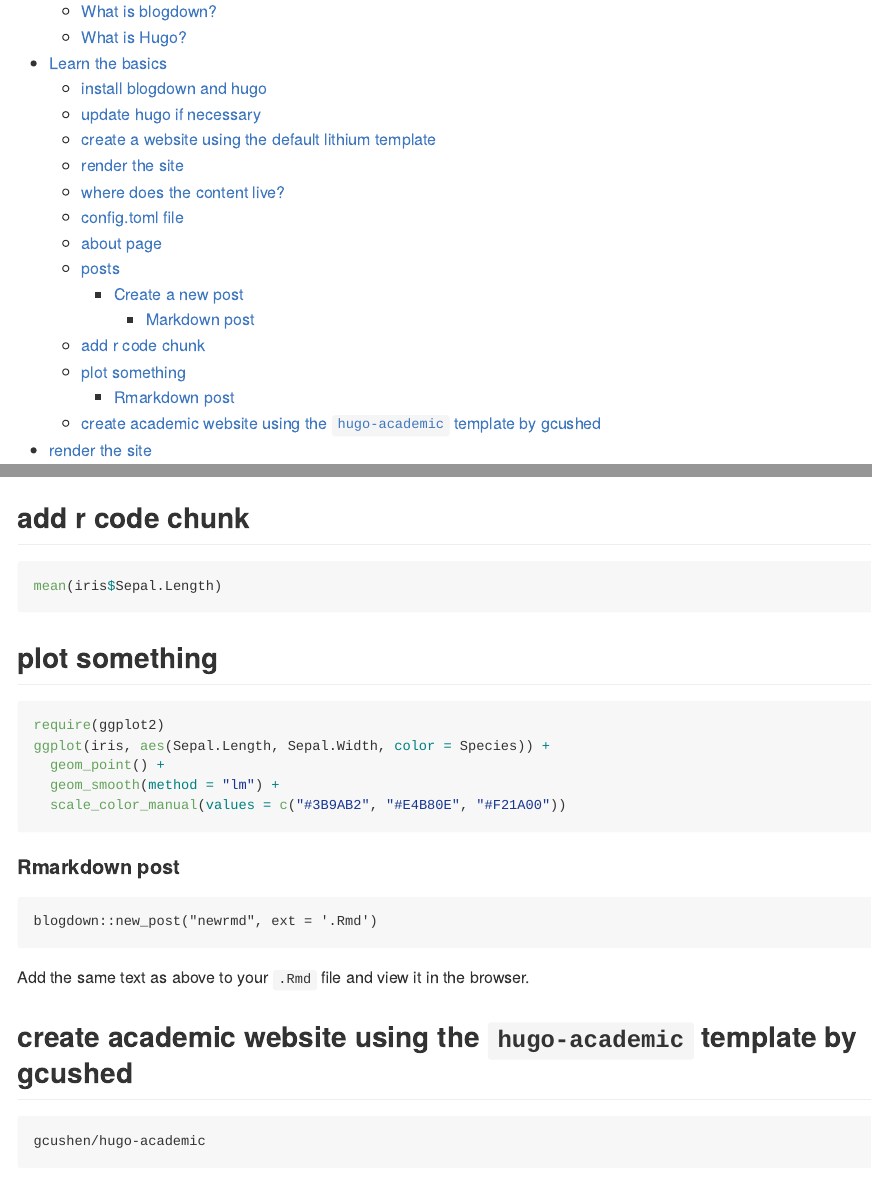
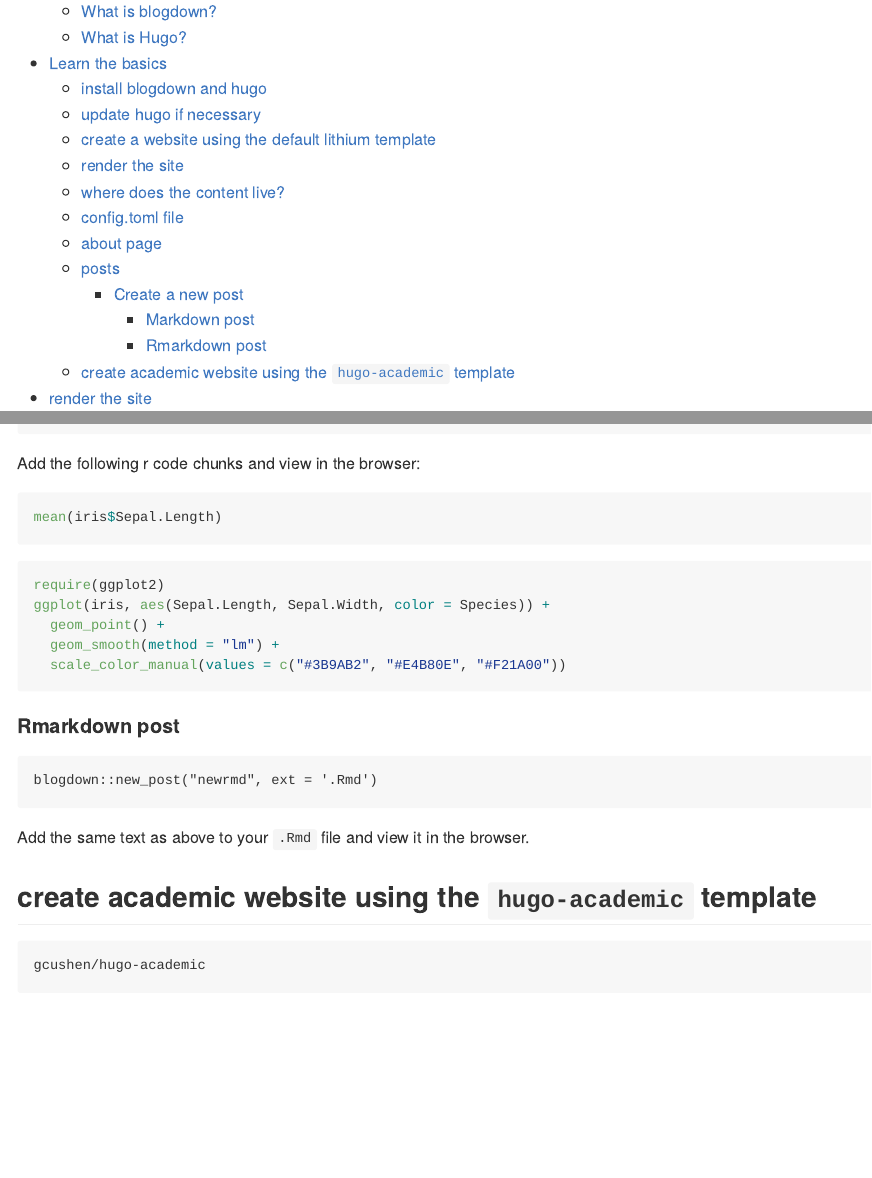
Before and after one commit to dcosme/rstudio-websites, an R Markdown document (tutorial.Rmd): the page in a window 1100 px wide, from 230 px down, and a second part further down, joined at a grey line. The pictures show the output file tutorial.md that the author committed with the source, drawn offline in the style of GitHub.

Commit message:
fixed code chunks

````diff
--- a/tutorial.Rmd
+++ b/tutorial.Rmd
@@ -133,13 +133,13 @@ Let's add a table, just for kicks.
 | 3 | 4 |
 | 5 | 7 |
 | 7 | 10 |
+```
 
-## add r code chunk
+Add the following r code chunks and view in the browser:
 ```{r, eval=FALSE}
 mean(iris$Sepal.Length)
 ```
 
-## plot something
 ```{r, eval=FALSE}
 require(ggplot2)
 ggplot(iris, aes(Sepal.Length, Sepal.Width, color = Species)) +
@@ -154,7 +154,7 @@ blogdown::new_post("newrmd", ext = '.Rmd')
 ```
 Add the same text as above to your `.Rmd` file and view it in the browser.
 
-## create academic website using the `hugo-academic` template by gcushed
+## create academic website using the `hugo-academic` template
 ```
 gcushen/hugo-academic
 ```
````
Also changed, not shown: tutorial.md, tutorial.Rmd (4 more changed lines).
